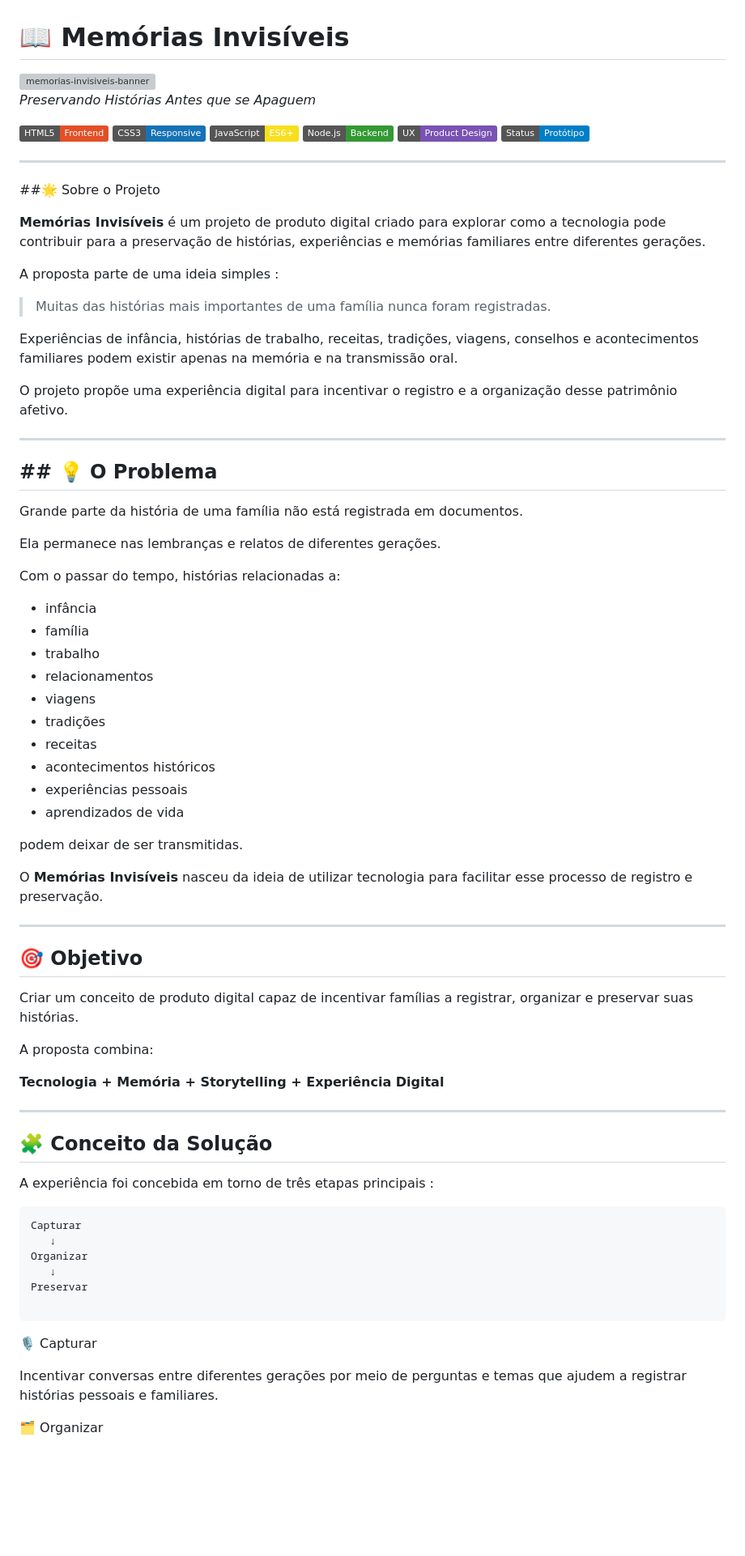
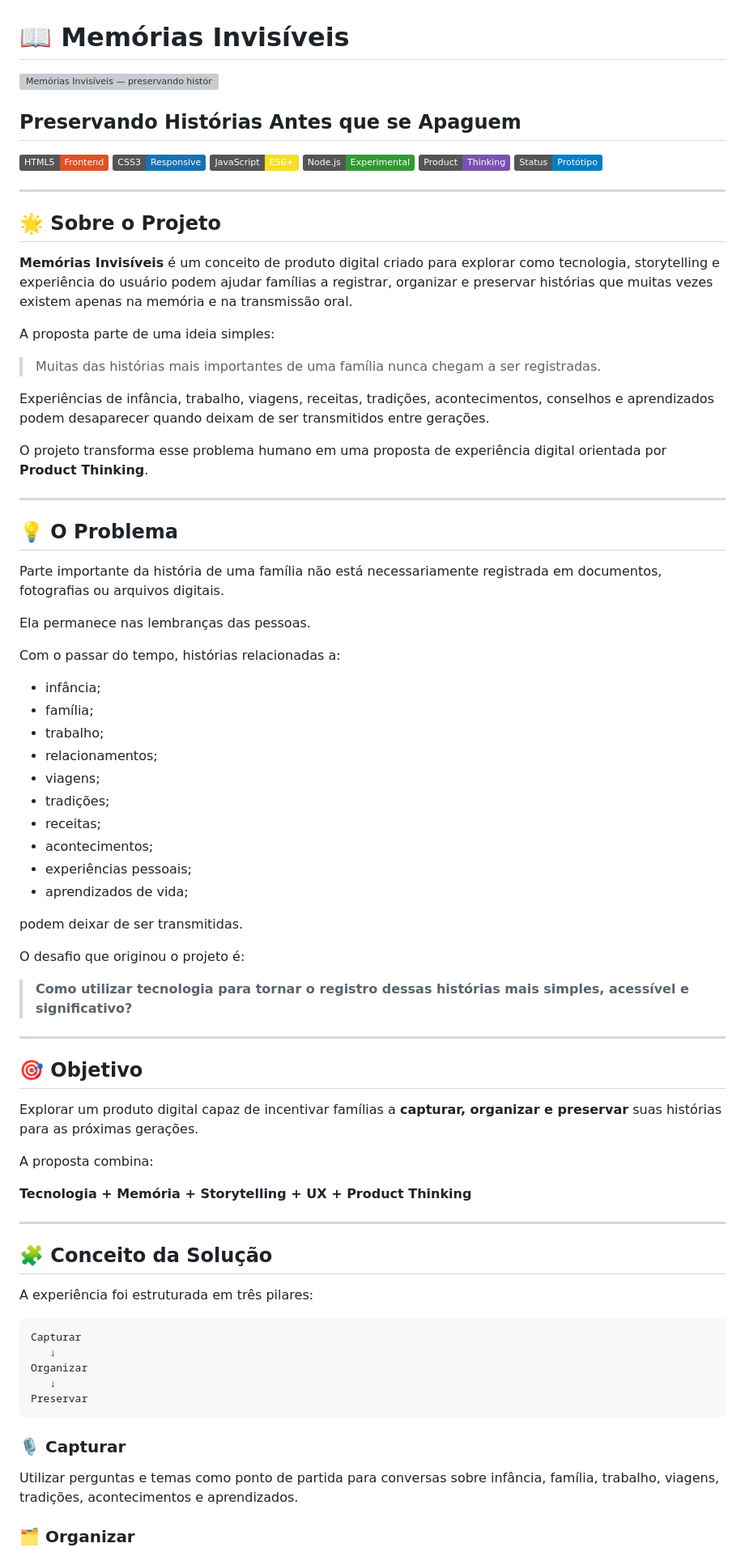
Before and after one commit to MCLG1661/Memorias-Invisiveis-Preservando-Historias-Antes-Que-Se-Apaguem, a Markdown page: README.md, the part around one of its changes. Shown at 81% size. Rendered like a GitHub page; badges without logos; blank space fills up the shorter version; grey boxes are pictures that could not be loaded.

````diff
--- a/README.md
+++ b/README.md
@@ -1,78 +1,72 @@
 # 📖 Memórias Invisíveis
 
-<img width="1000" height="500" alt="memorias-invisiveis-banner" src="https://github.com/user-attachments/assets/e219846a-6925-4863-b494-dec6e8e9196c" />
+<img width="1000" height="500" alt="Memórias Invisíveis — preservando histórias antes que se apaguem" src="https://github.com/user-attachments/assets/e219846a-6925-4863-b494-dec6e8e9196c" />
 
-*Preservando Histórias Antes que se Apaguem*
+## Preservando Histórias Antes que se Apaguem
 
 ![HTML5](https://img.shields.io/badge/HTML5-Frontend-E34F26?logo=html5&logoColor=white)
 ![CSS3](https://img.shields.io/badge/CSS3-Responsive-1572B6?logo=css3&logoColor=white)
 ![JavaScript](https://img.shields.io/badge/JavaScript-ES6+-F7DF1E?logo=javascript&logoColor=black)
-![Node.js](https://img.shields.io/badge/Node.js-Backend-339933?logo=nodedotjs&logoColor=white)
-![UX](https://img.shields.io/badge/UX-Product%20Design-7952B3)
+![Node.js](https://img.shields.io/badge/Node.js-Experimental-339933?logo=nodedotjs&logoColor=white)
+![Product Thinking](https://img.shields.io/badge/Product-Thinking-7952B3)
 ![Status](https://img.shields.io/badge/Status-Protótipo-blue)
 
+---
 
-----
+## 🌟 Sobre o Projeto
 
-##🌟 Sobre o Projeto
+**Memórias Invisíveis** é um conceito de produto digital criado para explorar como tecnologia, storytelling e experiência do usuário podem ajudar famílias a registrar, organizar e preservar histórias que muitas vezes existem apenas na memória e na transmissão oral.
 
-**Memórias Invisíveis** é um projeto de produto digital criado para explorar
-como a tecnologia pode contribuir para a preservação de histórias, experiências
-e memórias familiares entre diferentes gerações.
+A proposta parte de uma ideia simples:
 
-A proposta parte de uma ideia simples :
+> Muitas das histórias mais importantes de uma família nunca chegam a ser registradas.
 
-> Muitas das histórias mais importantes de uma família nunca foram registradas.
+Experiências de infância, trabalho, viagens, receitas, tradições, acontecimentos, conselhos e aprendizados podem desaparecer quando deixam de ser transmitidos entre gerações.
 
-Experiências de infância, histórias de trabalho, receitas, tradições, viagens,
-conselhos e acontecimentos familiares podem existir apenas na memória e na
-transmissão oral.
+O projeto transforma esse problema humano em uma proposta de experiência digital orientada por **Product Thinking**.
 
-O projeto propõe uma experiência digital para incentivar o registro e a
-organização desse patrimônio afetivo.
+---
 
-----
+## 💡 O Problema
 
-## ## 💡 O Problema
+Parte importante da história de uma família não está necessariamente registrada em documentos, fotografias ou arquivos digitais.
 
-Grande parte da história de uma família não está registrada em documentos.
-
-Ela permanece nas lembranças e relatos de diferentes gerações.
+Ela permanece nas lembranças das pessoas.
 
 Com o passar do tempo, histórias relacionadas a:
 
-- infância
-- família
-- trabalho
-- relacionamentos
-- viagens
-- tradições
-- receitas
-- acontecimentos históricos
-- experiências pessoais
-- aprendizados de vida
+- infância;
+- família;
+- trabalho;
+- relacionamentos;
+- viagens;
+- tradições;
+- receitas;
+- acontecimentos;
+- experiências pessoais;
+- aprendizados de vida;
 
 podem deixar de ser transmitidas.
 
-O **Memórias Invisíveis** nasceu da ideia de utilizar tecnologia para facilitar
-esse processo de registro e preservação.
+O desafio que originou o projeto é:
+
+> **Como utilizar tecnologia para tornar o registro dessas histórias mais simples, acessível e significativo?**
 
 ---
 
 ## 🎯 Objetivo
 
-Criar um conceito de produto digital capaz de incentivar famílias a registrar,
-organizar e preservar suas histórias.
+Explorar um produto digital capaz de incentivar famílias a **capturar, organizar e preservar** suas histórias para as próximas gerações.
 
 A proposta combina:
 
-**Tecnologia + Memória + Storytelling + Experiência Digital**
+**Tecnologia + Memória + Storytelling + UX + Product Thinking**
 
 ---
 
 ## 🧩 Conceito da Solução
 
-A experiência foi concebida em torno de três etapas principais :
+A experiência foi estruturada em três pilares:
 
 ```text
 Capturar
@@ -80,13 +74,11 @@ Capturar
 Organizar
    ↓
 Preservar
-
 ```
 
-🎙️ Capturar
+### 🎙️ Capturar
 
-Incentivar conversas entre diferentes gerações por meio de perguntas e temas
-que ajudem a registrar histórias pessoais e familiares.
+Utilizar perguntas e temas como ponto de partida para conversas sobre infância, família, trabalho, viagens, tradições, acontecimentos e aprendizados.
 
-🗂️ Organizar
+### 🗂️ Organizar
 
````
Also changed, not shown: other parts of README.md (+153 -83 lines).
